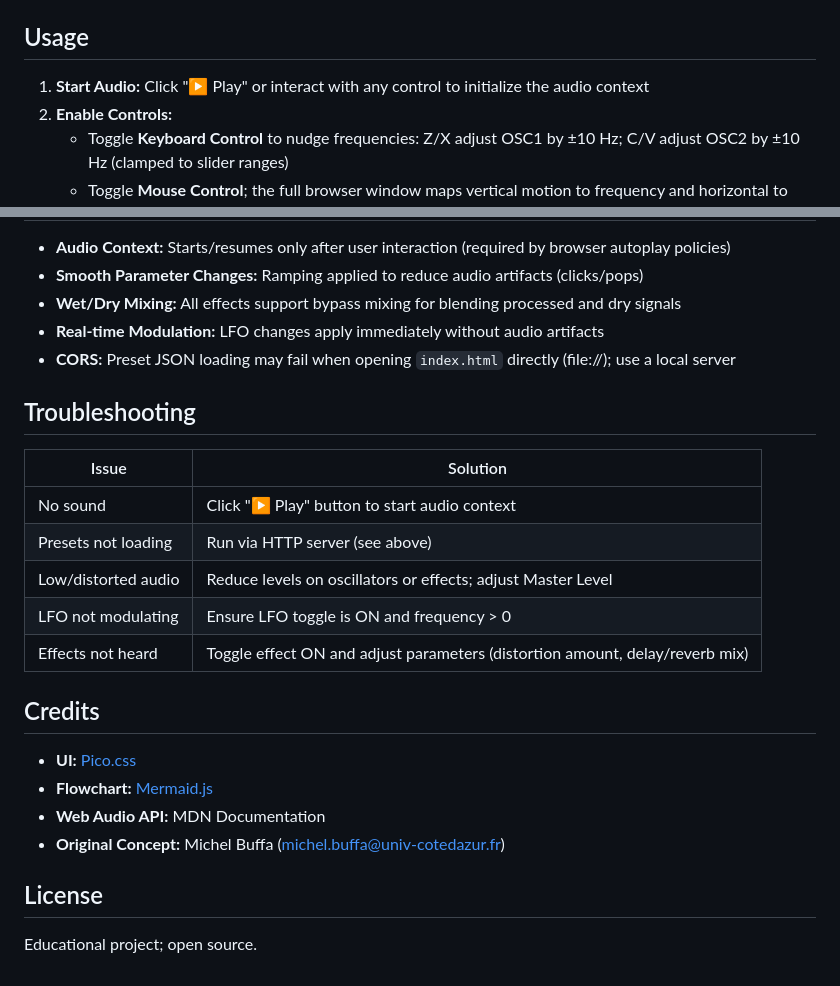
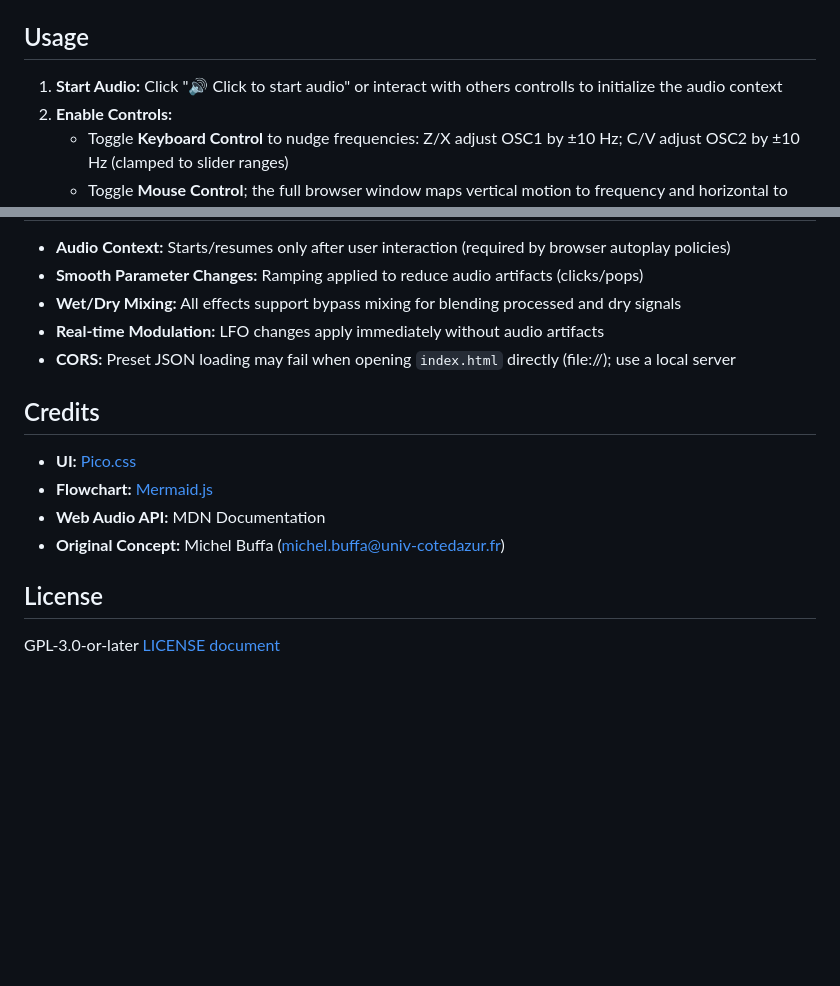
Before and after one commit to ojczeo/DIGICREA_2025_WEB_AUDIO_PROJECT, a Markdown page: README.md, 2 parts joined by grey strips. Drawn GitHub-style; blank space fills up the shorter version.

Commit message:
updated README, added LICENSE

```diff
--- a/README.md
+++ b/README.md
@@ -94,7 +94,7 @@ Option 3 (Direct):
 
 ## Usage
 
-1. **Start Audio:** Click "▶️ Play" or interact with any control to initialize the audio context
+1. **Start Audio:** Click "🔊 Click to start audio" or interact with others controlls to initialize the audio context
 2. **Enable Controls:**
    - Toggle **Keyboard Control** to nudge frequencies: Z/X adjust OSC1 by ±10 Hz; C/V adjust OSC2 by ±10 Hz (clamped to slider ranges)
    - Toggle **Mouse Control**; the full browser window maps vertical motion to frequency and horizontal to LFO rate. Use the per-oscillator mouse switches (OSC1/OSC2) to choose which oscillators react; input fields are ignored so typing doesn't affect audio
@@ -183,16 +183,6 @@ LFO2 ↷ modulates OSC2 frequency
 - **Real-time Modulation:** LFO changes apply immediately without audio artifacts
 - **CORS:** Preset JSON loading may fail when opening `index.html` directly (file://); use a local server
 
-## Troubleshooting
-
-| Issue | Solution |
-|-------|----------|
-| No sound | Click "▶️ Play" button to start audio context |
-| Presets not loading | Run via HTTP server (see above) |
-| Low/distorted audio | Reduce levels on oscillators or effects; adjust Master Level |
-| LFO not modulating | Ensure LFO toggle is ON and frequency > 0 |
-| Effects not heard | Toggle effect ON and adjust parameters (distortion amount, delay/reverb mix) |
-
 ## Credits
 
 - **UI:** [Pico.css](https://picocss.com/)
@@ -202,4 +192,5 @@ LFO2 ↷ modulates OSC2 frequency
 
 ## License
 
-Educational project; open source.
+GPL‑3.0‑or‑later
+[LICENSE document](LICENSE.md)
```
Also changed, not shown: LICENSE.md (added, +6 -0 lines).
